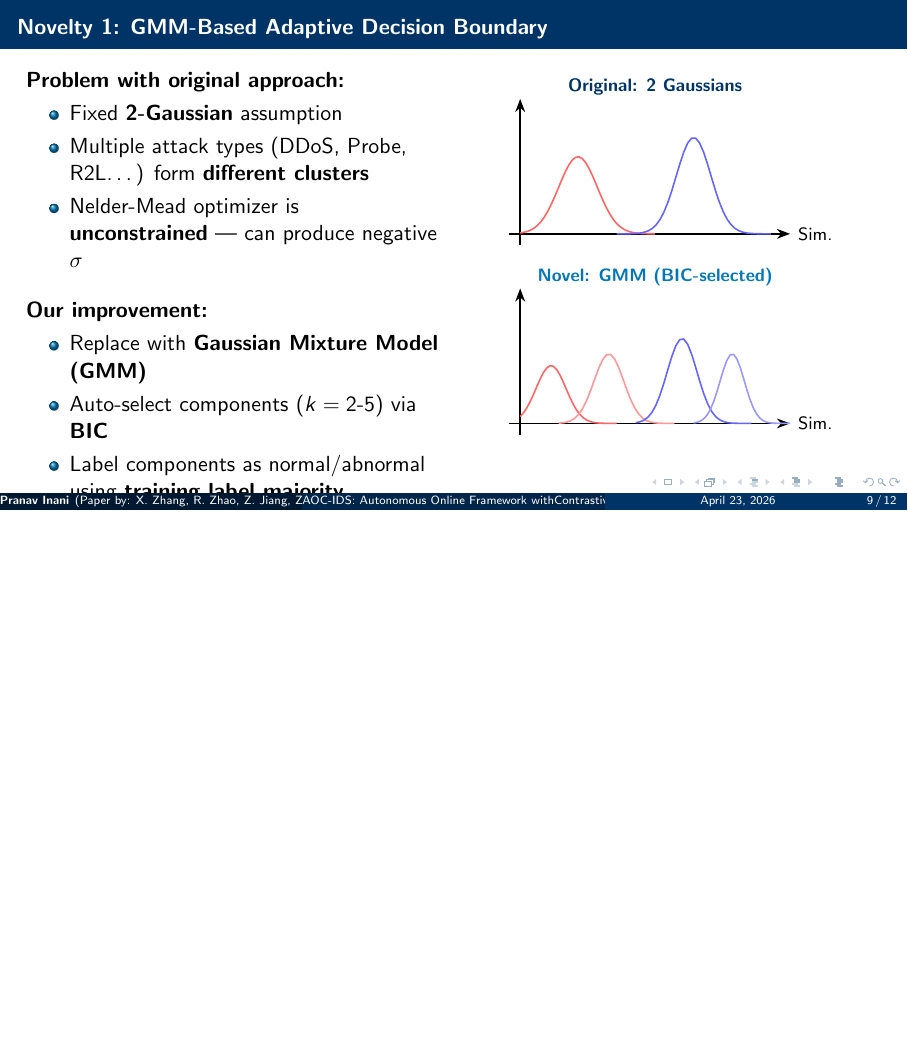
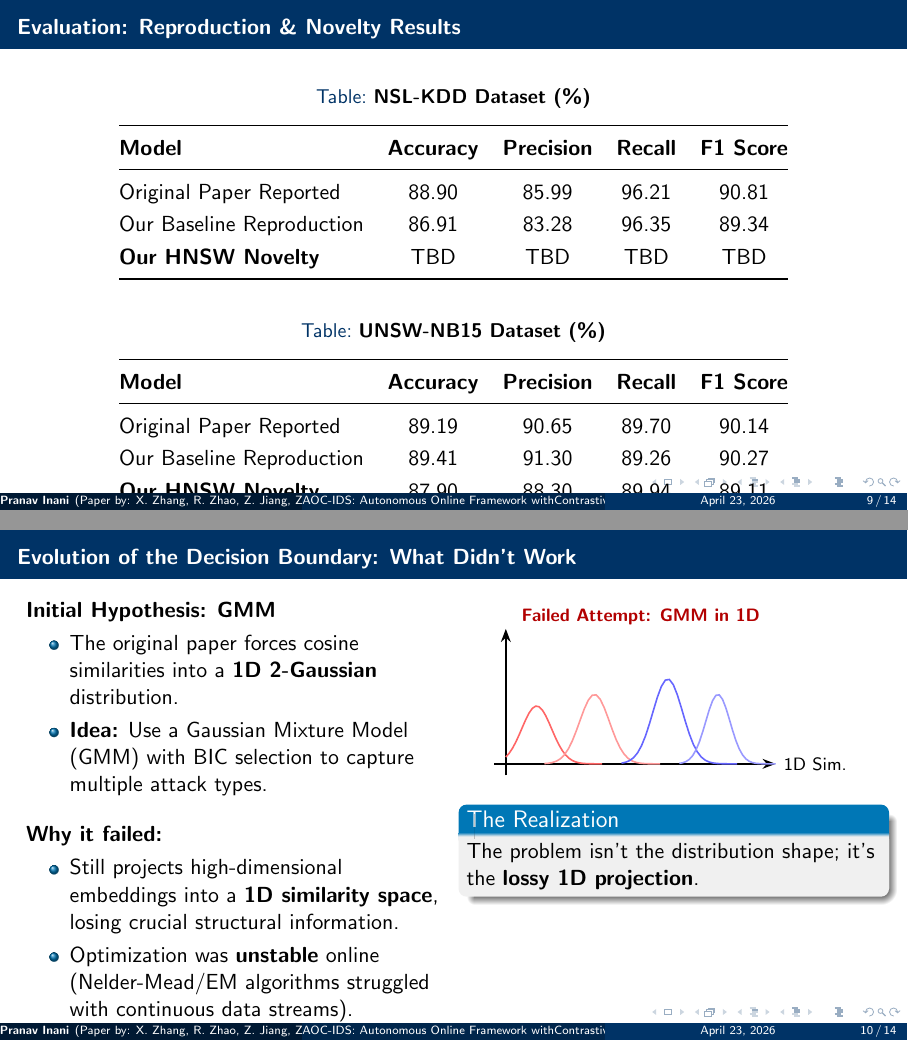
Before and after one commit to PranavInani/aos-ids, LaTeX slides (presentation.tex): page 9 of 12 before the commit and pages 9 and 10 of 14 after it, the two joined at a grey line, the shorter picture padded with empty space. Compiled offline with pdfLaTeX.

Commit message:
ppt updated

```diff
--- a/presentation.tex
+++ b/presentation.tex
@@ -282,51 +282,69 @@
     \end{columns}
 \end{frame}
 
+\begin{frame}{Evaluation: Reproduction \& Novelty Results}
+    \begin{table}[h]
+        \centering
+        \caption{\textbf{NSL-KDD Dataset (\%)}}
+        \renewcommand{\arraystretch}{1.2}
+        \begin{tabular}{@{}lcccc@{}}
+            \toprule
+            \textbf{Model} & \textbf{Accuracy} & \textbf{Precision} & \textbf{Recall} & \textbf{F1 Score} \\
+            \midrule
+            Original Paper Reported & 88.90 & 85.99 & 96.21 & 90.81 \\
+            Our Baseline Reproduction & 86.91 & 83.28 & 96.35 & 89.34 \\
+            \textbf{Our HNSW Novelty} & TBD & TBD & TBD & TBD \\
+            \bottomrule
+        \end{tabular}
+    \end{table}
+
+    \vspace{0.2cm}
+
+    \begin{table}[h]
+        \centering
+        \caption{\textbf{UNSW-NB15 Dataset (\%)}}
+        \renewcommand{\arraystretch}{1.2}
+        \begin{tabular}{@{}lcccc@{}}
+            \toprule
+            \textbf{Model} & \textbf{Accuracy} & \textbf{Precision} & \textbf{Recall} & \textbf{F1 Score} \\
+            \midrule
+            Original Paper Reported & 89.19 & 90.65 & 89.70 & 90.14 \\
+            Our Baseline Reproduction & 89.41 & 91.30 & 89.26 & 90.27 \\
+            \textbf{Our HNSW Novelty} & 87.90 & 88.30 & 89.94 & 89.11 \\
+            \bottomrule
+        \end{tabular}
+    \end{table}
+\end{frame}
+
 % ══════════════════════════════════════════════════════════
 \section{Our Novel Contributions}
 % ══════════════════════════════════════════════════════════
 
-\begin{frame}{Novelty 1: GMM-Based Adaptive Decision Boundary}
+\begin{frame}{Evolution of the Decision Boundary: What Didn't Work}
     \begin{columns}[T]
         \begin{column}{0.48\textwidth}
-            \textbf{Problem with original approach:}
+            \textbf{Initial Hypothesis: GMM}
             \begin{itemize}
-                \item Fixed \textbf{2-Gaussian} assumption
-                \item Multiple attack types (DDoS, Probe, R2L\ldots) form \textbf{different clusters}
-                \item Nelder-Mead optimizer is \textbf{unconstrained} — can produce negative $\sigma$
+                \item The original paper forces cosine similarities into a \textbf{1D 2-Gaussian} distribution.
+                \item \textbf{Idea:} Use a Gaussian Mixture Model (GMM) with BIC selection to capture multiple attack types.
             \end{itemize}
 
             \vspace{0.3cm}
-            \textbf{Our improvement:}
+            \textbf{Why it failed:}
             \begin{itemize}
-                \item Replace with \textbf{Gaussian Mixture Model (GMM)}
-                \item Auto-select components ($k=2{\text{-}}5$) via \textbf{BIC}
-                \item Label components as normal/abnormal using \textbf{training label majority}
-                \item Posterior probabilities give natural \textbf{confidence scores}
+                \item Still projects high-dimensional embeddings into a \textbf{1D similarity space}, losing crucial structural information.
+                \item Optimization was \textbf{unstable} online (Nelder-Mead/EM algorithms struggled with continuous data streams).
+                \item Produced noisy decision boundaries.
             \end{itemize}
         \end{column}
         \begin{column}{0.48\textwidth}
             \centering
             \begin{tikzpicture}[scale=0.68]
-                \draw[-{Stealth}, thick] (-0.3,0) -- (7,0) node[right, font=\footnotesize] {Sim.};
-                \draw[-{Stealth}, thick] (0,-0.3) -- (0,3.5);
-
-                % Original: 2 Gaussians
-                \node[font=\footnotesize\bfseries, darkblue] at (3.5, 3.8) {Original: 2 Gaussians};
-                \draw[thick, red!60] plot[domain=0:3.5, samples=40]
-                    (\x, {2*exp(-(\x-1.5)^2/0.5)});
-                \draw[thick, blue!60] plot[domain=2.5:6.5, samples=40]
-                    (\x, {2.5*exp(-(\x-4.5)^2/0.4)});
-            \end{tikzpicture}
-
-            \vspace{0.2cm}
-
-            \begin{tikzpicture}[scale=0.68]
-                \draw[-{Stealth}, thick] (-0.3,0) -- (7,0) node[right, font=\footnotesize] {Sim.};
+                \draw[-{Stealth}, thick] (-0.3,0) -- (7,0) node[right, font=\footnotesize] {1D Sim.};
                 \draw[-{Stealth}, thick] (0,-0.3) -- (0,3.5);
 
                 % Novel: GMM with 4 components
-                \node[font=\footnotesize\bfseries, accentblue] at (3.5, 3.8) {Novel: GMM (BIC-selected)};
+                \node[font=\footnotesize\bfseries, red!70!black] at (3.5, 3.8) {Failed Attempt: GMM in 1D};
                 \draw[thick, red!60] plot[domain=0:2.5, samples=30]
                     (\x, {1.5*exp(-(\x-0.8)^2/0.3)});
                 \draw[thick, red!40] plot[domain=1:4, samples=30]
@@ -335,3 +353,12 @@
                     (\x, {2.2*exp(-(\x-4.2)^2/0.3)});
                 \draw[thick, blue!40] plot[domain=4.5:7, samples=30]
                     (\x, {1.8*exp(-(\x-5.5)^2/0.2)});
+            \end{tikzpicture}
+
+            \vspace{0.2cm}
+            \begin{block}{The Realization}
+                The problem isn't the distribution shape; it's the \textbf{lossy 1D projection}.
+            \end{block}
+        \end{column}
+    \end{columns}
+\end{frame}
```
Also changed, not shown: presentation.pdf, presentation.tex (74 more changed lines), 4 other files.
